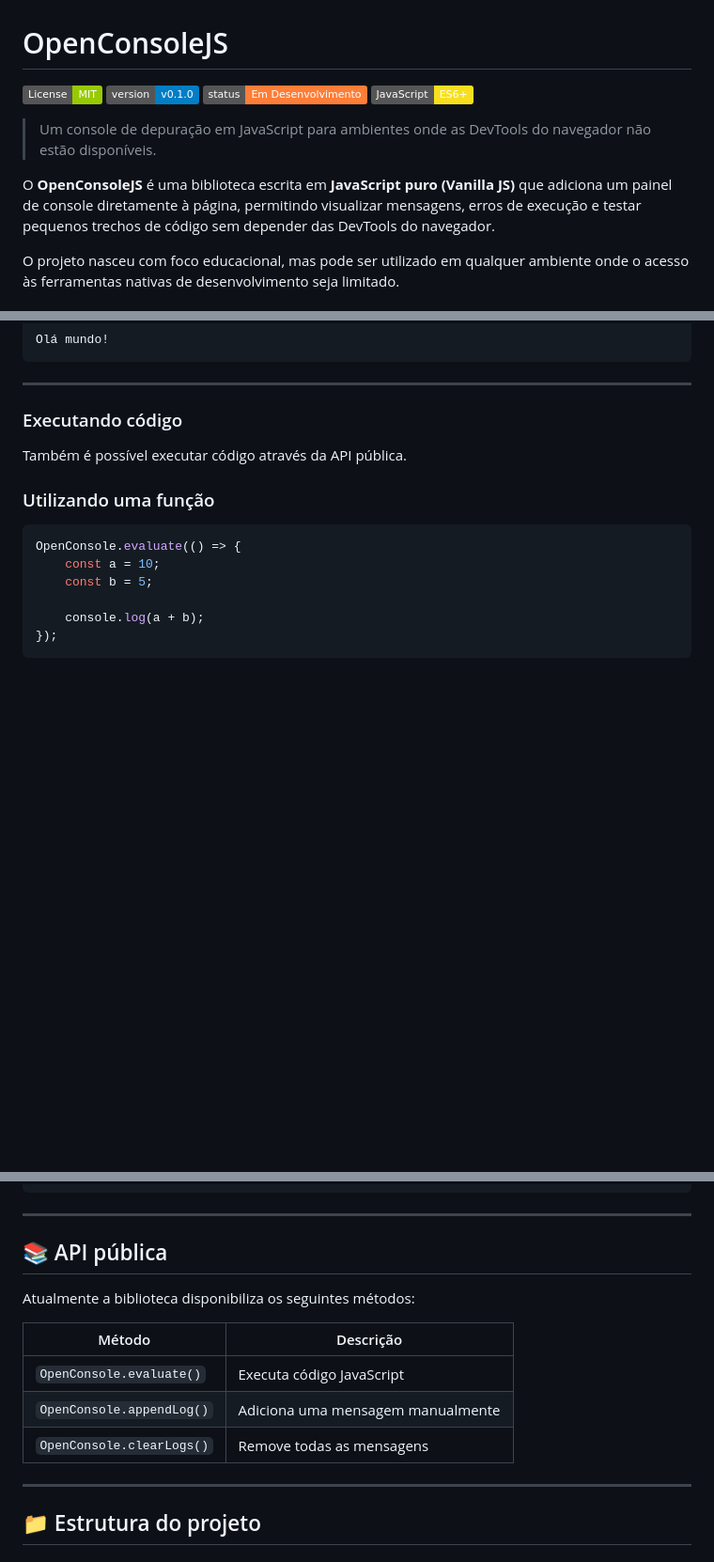
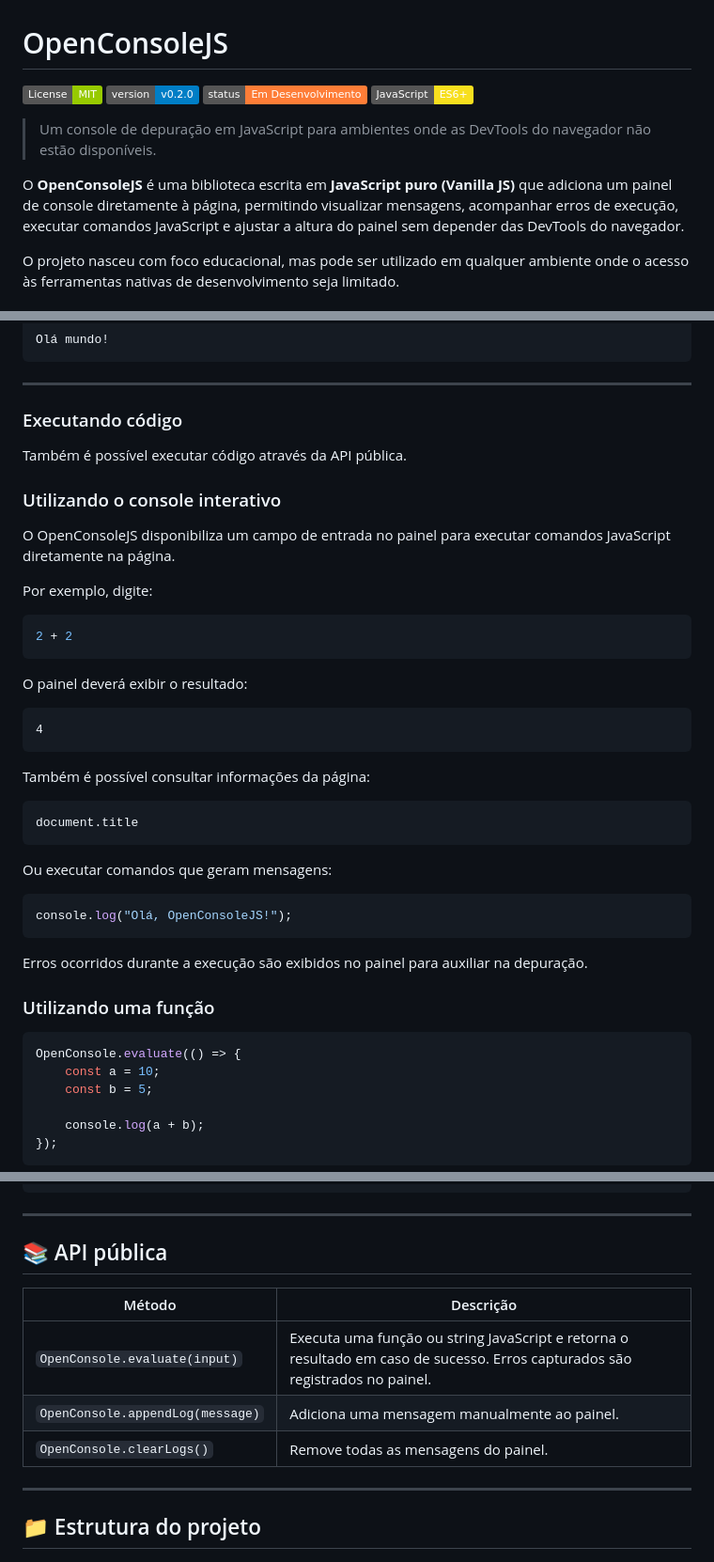
Before and after one commit to Savio-S-Morais/OpenConsoleJS, a Markdown page: README.md, 3 parts joined by grey strips. Shown at 94% size. GitHub-like rendering; badges without logos; blank space fills up the shorter version.

Commit message:
:books: DOCS: Update README

````diff
--- a/README.md
+++ b/README.md
@@ -1,13 +1,13 @@
 # OpenConsoleJS
 
 ![License](https://img.shields.io/badge/License-MIT-green.svg)
-![Version](https://img.shields.io/badge/version-v0.1.0-blue.svg)
+![Version](https://img.shields.io/badge/version-v0.2.0-blue.svg)
 ![Status](https://img.shields.io/badge/status-Em%20Desenvolvimento-orange)
 ![JavaScript](https://img.shields.io/badge/JavaScript-ES6+-F7DF1E?logo=javascript&logoColor=black)
 
 > Um console de depuração em JavaScript para ambientes onde as DevTools do navegador não estão disponíveis.
 
-O **OpenConsoleJS** é uma biblioteca escrita em **JavaScript puro (Vanilla JS)** que adiciona um painel de console diretamente à página, permitindo visualizar mensagens, erros de execução e testar pequenos trechos de código sem depender das DevTools do navegador.
+O **OpenConsoleJS** é uma biblioteca escrita em **JavaScript puro (Vanilla JS)** que adiciona um painel de console diretamente à página, permitindo visualizar mensagens, acompanhar erros de execução, executar comandos JavaScript e ajustar a altura do painel sem depender das DevTools do navegador.
 
 O projeto nasceu com foco educacional, mas pode ser utilizado em qualquer ambiente onde o acesso às ferramentas nativas de desenvolvimento seja limitado.
 ## ⭐ Destaques
@@ -176,6 +182,36 @@ Olá mundo!
 
 Também é possível executar código através da API pública.
 
+### Utilizando o console interativo
+
+O OpenConsoleJS disponibiliza um campo de entrada no painel para executar comandos JavaScript diretamente na página.
+
+Por exemplo, digite:
+
+```javascript
+2 + 2
+```
+
+O painel deverá exibir o resultado:
+
+```text
+4
+```
+
+Também é possível consultar informações da página:
+
+```javascript
+document.title
+```
+
+Ou executar comandos que geram mensagens:
+
+```javascript
+console.log("Olá, OpenConsoleJS!");
+```
+
+Erros ocorridos durante a execução são exibidos no painel para auxiliar na depuração.
+
 ### Utilizando uma função
 
 ```javascript
@@ -218,13 +254,12 @@ OpenConsole.appendLog("Mensagem personalizada");
 
 ## 📚 API pública
 
-Atualmente a biblioteca disponibiliza os seguintes métodos:
-
 | Método | Descrição |
 |---------|-----------|
-| `OpenConsole.evaluate()` | Executa código JavaScript |
-| `OpenConsole.appendLog()` | Adiciona uma mensagem manualmente |
-| `OpenConsole.clearLogs()` | Remove todas as mensagens |
+| `OpenConsole.evaluate(input)` | Executa uma função ou string JavaScript e retorna o resultado em caso de sucesso. Erros capturados são registrados no painel. |
+| `OpenConsole.appendLog(message)` | Adiciona uma mensagem manualmente ao painel. |
+| `OpenConsole.clearLogs()` | Remove todas as mensagens do painel. |
+
 
 ---
 
````
Also changed, not shown: other parts of README.md (+12 -5 lines).
